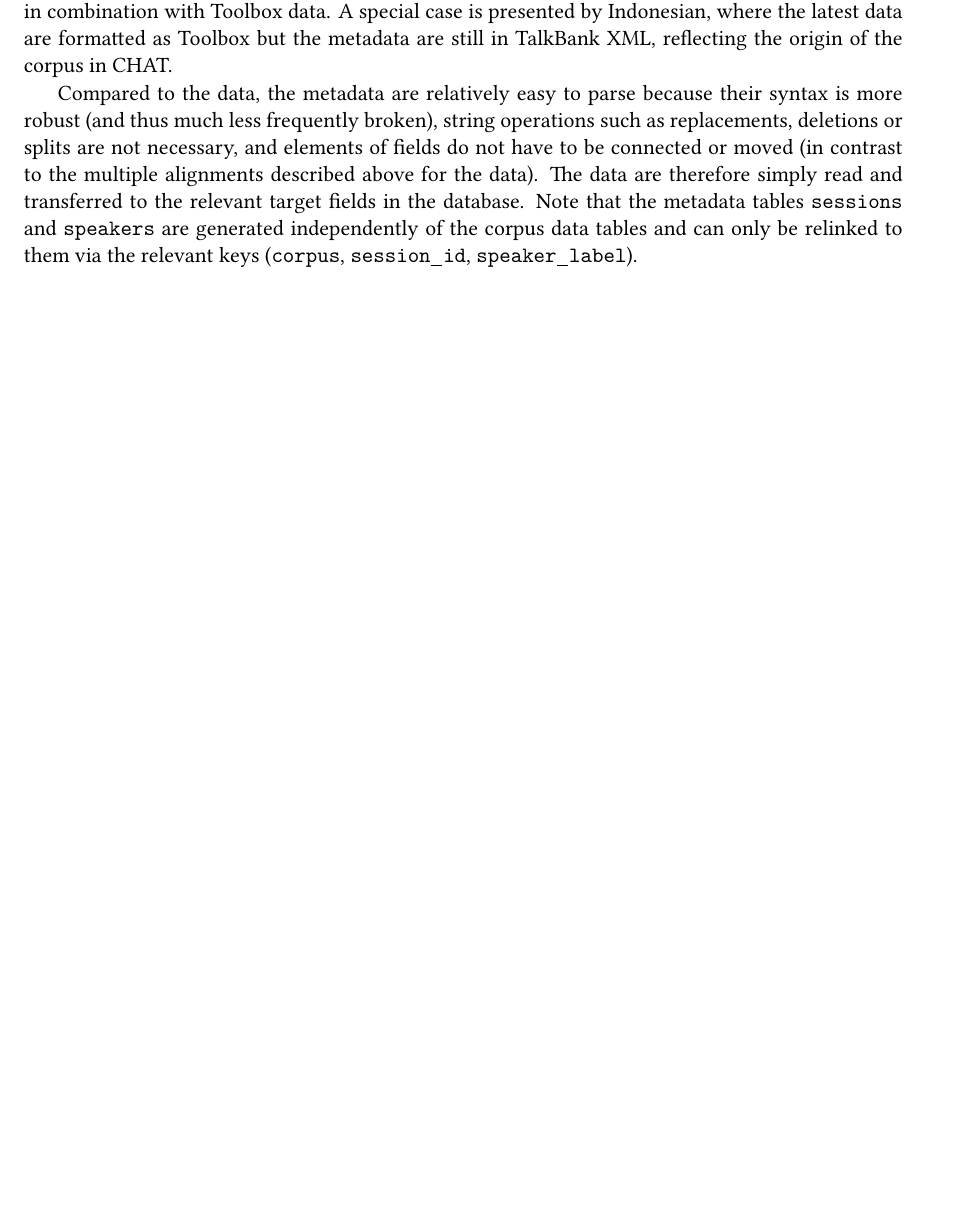
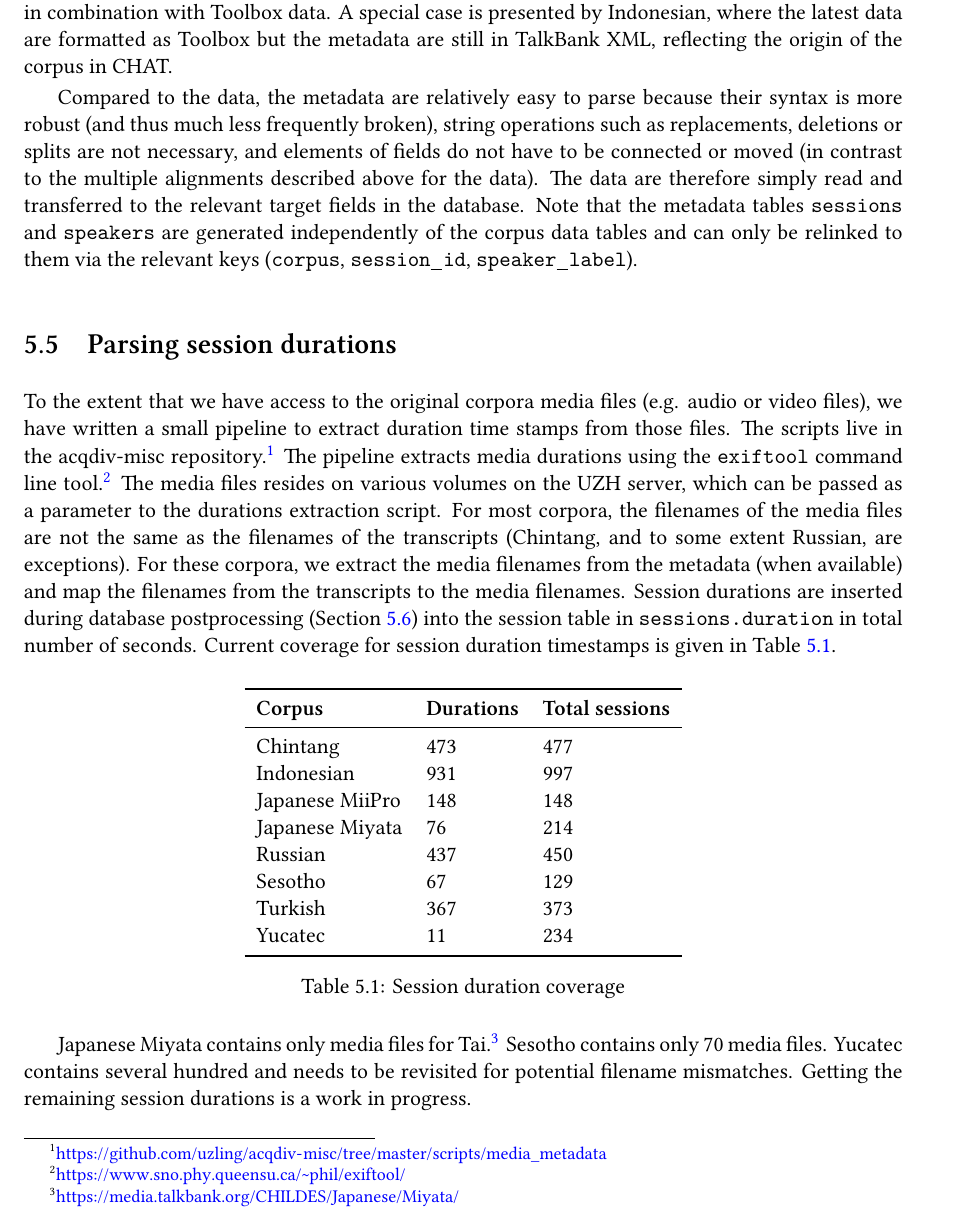
Before and after one commit to acqdiv/corpus_manual, a LaTeX thesis (corpus_manual.tex): part of page 76 of 82, cut so that both start at the same text, the shorter picture padded with empty space. Compiled offline with XeLaTeX; a missing font is replaced by an installed copy or a similar font.

Commit message:
add section of session durations extraction

```diff
--- a/corpus_manual.tex
+++ b/corpus_manual.tex
@@ -3348,6 +3348,34 @@ Metadata are either read from TalkBank XML files, where data and metadata for a
 Compared to the data, the metadata are relatively easy to parse because their syntax is more robust (and thus much less frequently broken), string operations such as replacements, deletions or splits are not necessary, and elements of fields do not have to be connected or moved (in contrast to the multiple alignments described above for the data). The data are therefore simply read and transferred to the relevant target fields in the database. Note that the metadata tables \texttt{sessions} and \texttt{speakers} are generated independently of the corpus data tables and can only be relinked to them via the relevant keys (\texttt{corpus}, \texttt{session\und id}, \texttt{speaker\und label}).
 
 
+\section{Parsing session durations}
+\label{sec:Parsing session durations}
+
+To the extent that we have access to the original corpora media files (e.g. audio or video files), we have written a small pipeline to extract duration time stamps from those files. The scripts live in the acqdiv-misc repository.\footnote{\url{https://github.com/uzling/acqdiv-misc/tree/master/scripts/media_metadata}} The pipeline extracts media durations using the \texttt{exiftool} command line tool.\footnote{\url{https://www.sno.phy.queensu.ca/~phil/exiftool/}} The media files resides on various volumes on the UZH server, which can be passed as a parameter to the durations extraction script. For most corpora, the filenames of the media files are not the same as the filenames of the transcripts (Chintang, and to some extent Russian, are exceptions). For these corpora, we extract the media filenames from the metadata (when available) and map the filenames from the transcripts to the media filenames. Session durations are inserted during database postprocessing (Section \ref{sec:Building the database and postprocessing}) into the session table in \texttt{sessions.duration} in total number of seconds. Current coverage for session duration timestamps is given in Table \ref{tab:Session duration coverage}.
+
+\begin{table}[ht!]
+	\centering
+	\begin{tabular}{lll}
+		\toprule
+			\textbf{Corpus} & \textbf{Durations} & \textbf{Total sessions} \\
+		\midrule
+Chintang & 473 & 477 \\
+Indonesian & 931 & 997 \\
+Japanese MiiPro & 148 & 148 \\
+Japanese Miyata & 76 & 214 \\
+Russian & 437 & 450 \\
+Sesotho & 67 & 129 \\
+Turkish & 367 & 373 \\
+Yucatec & 11 & 234 \\
+		\bottomrule
+	\end{tabular}
+	\caption{Session duration coverage}
+	\label{tab:Session duration coverage}
+\end{table}
+
+Japanese Miyata contains only media files for Tai.\footnote{\url{https://media.talkbank.org/CHILDES/Japanese/Miyata/}} Sesotho contains only 70 media files. Yucatec contains several hundred and needs to be revisited for potential filename mismatches. Getting the remaining session durations is a work in progress.
+
+
 \section{Building the database and postprocessing}
 \label{sec:Building the database and postprocessing}
 
```
Also changed, not shown: corpus_manual.pdf.
